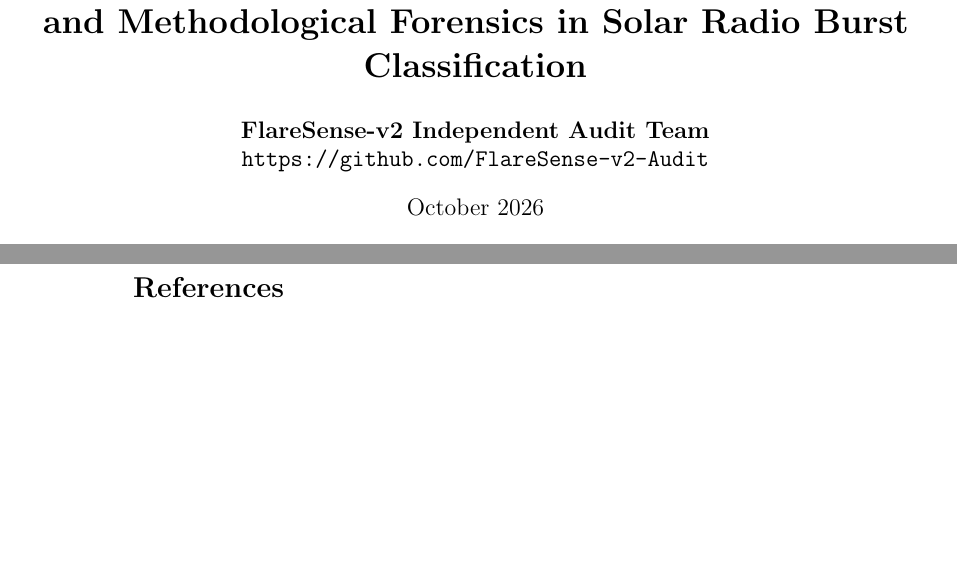
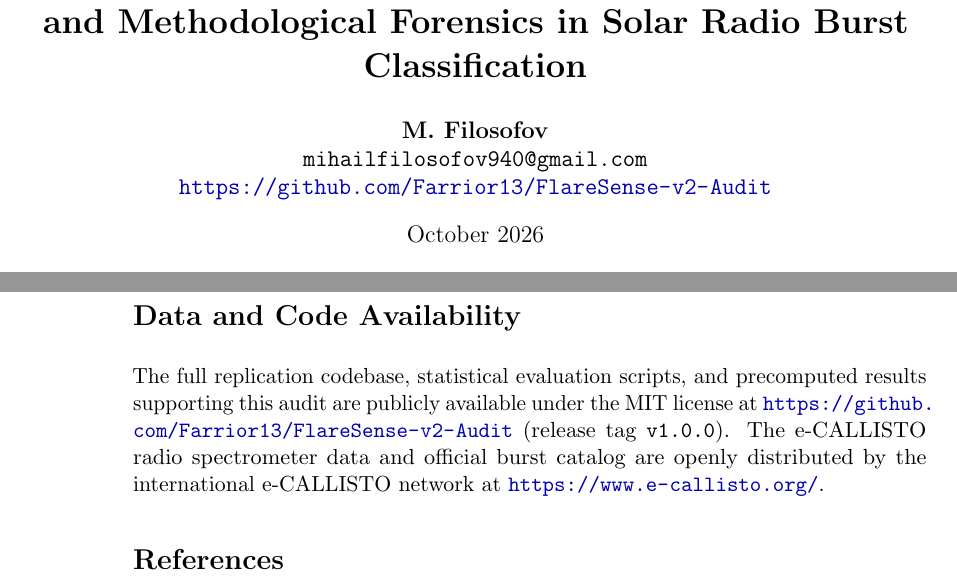
Before and after one commit to Farrior13/FlareSense-v2-Audit, a LaTeX paper (paper/main.tex): two parts of pages 1 and 9 of 9 before the commit and two parts of pages 1 and 9 of 10 after it, joined at a grey line, cut so that both start at the same text, the shorter picture padded with empty space. Compiled offline with pdfLaTeX.

Commit message:
Set author to Filosofov M. and add Data/Code Availability section

```diff
--- a/paper/main.tex
+++ b/paper/main.tex
@@ -21,8 +21,9 @@
 \title{\textbf{Independent Evaluation Audit of FlareSense-v2:\\Multi-Station Event Leakage, Asymmetric Label Protocols,\\and Methodological Forensics in Solar Radio Burst Classification}}
 
 \author{
-  \textbf{FlareSense-v2 Independent Audit Team}\\
-  \texttt{https://github.com/FlareSense-v2-Audit}
+  \textbf{M.~Filosofov}\\
+  \texttt{mihailfilosofov940@gmail.com}\\
+  \url{https://github.com/Farrior13/FlareSense-v2-Audit}
 }
 \date{October 2026}
 
@@ -238,6 +239,9 @@ Based on our empirical findings, we offer four recommendations for machine learn
 
 Our independent evaluation audit confirms that multi-station temporal event leakage in \textsc{FlareSense-v2} is a genuine, measurable phenomenon, but its causal contribution to the observed 45.28~pp recall deficit is modest (0 to 6~pp depending on operating threshold). The vast majority of the deficit is driven by an asymmetric annotation protocol combined with intrinsic burst size and visibility. Once annotation scope is harmonized, the convolutional architecture retains high physical detection capability ($\text{AUROC} > 0.977$). However, deployment requires resolving background calibration distribution shifts and addressing operational base-rate sensitivity through multi-station coincidence verification.
 
+\section*{Data and Code Availability}
+The full replication codebase, statistical evaluation scripts, and precomputed results supporting this audit are publicly available under the MIT license at \url{https://github.com/Farrior13/FlareSense-v2-Audit} (release tag \texttt{v1.0.0}). The e-CALLISTO radio spectrometer data and official burst catalog are openly distributed by the international e-CALLISTO network at \url{https://www.e-callisto.org/}.
+
 \bibliographystyle{plain}
 \bibliography{references}
 
```
Also changed, not shown: README.md, 1 other file.
